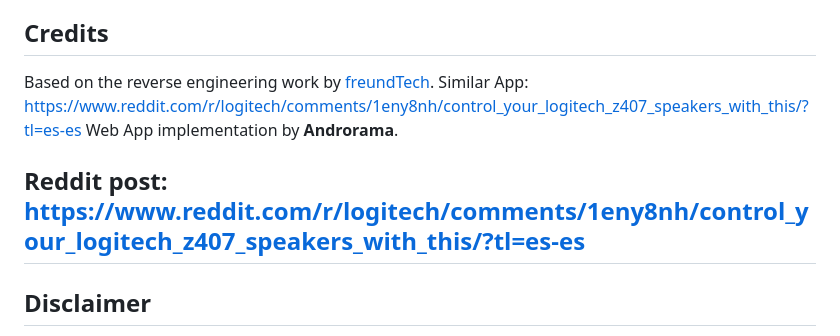
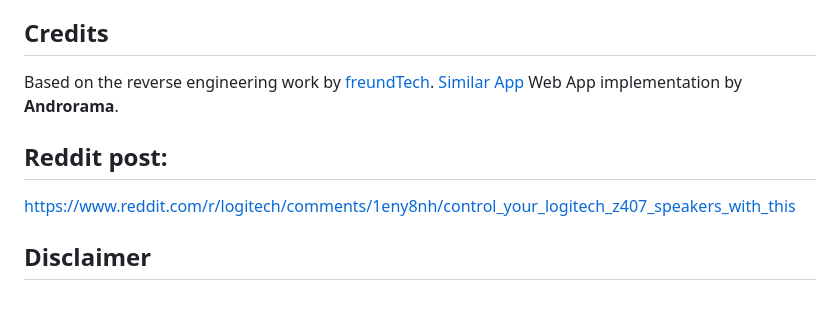
Before and after one commit to androrama/Logitech-Z407-Remote-Control-Web-App---Windows, a Markdown page: README.md, the part around the change. Drawn GitHub-style; blank space fills up the shorter version.

Commit message:
Update README.md
Formatting errors

```diff
--- a/README.md
+++ b/README.md
@@ -61,10 +61,12 @@ If the connection keeps failing, please try the following steps in this order:
 
 ## Credits
 Based on the reverse engineering work by [freundTech](https://github.com/freundTech/logi-z407-reverse-engineering).
-Similar App: https://www.reddit.com/r/logitech/comments/1eny8nh/control_your_logitech_z407_speakers_with_this/?tl=es-es
+[Similar App](https://www.reddit.com/r/logitech/comments/1eny8nh/control_your_logitech_z407_speakers_with_this/?tl=es-es)
 Web App implementation by **Androrama**.
 
-## Reddit post: https://www.reddit.com/r/logitech/comments/1eny8nh/control_your_logitech_z407_speakers_with_this/?tl=es-es
+## Reddit post:
+https://www.reddit.com/r/logitech/comments/1eny8nh/control_your_logitech_z407_speakers_with_this
+
 
 ## Disclaimer
 This project is an unofficial open-source application and is **NOT** affiliated with, endorsed by, or connected to **Logitech (Logi)**.
```
